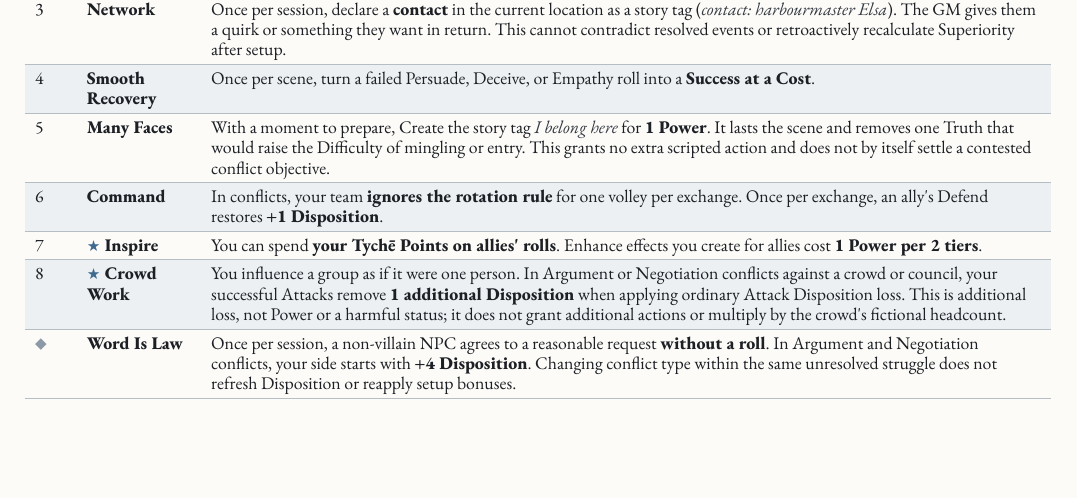
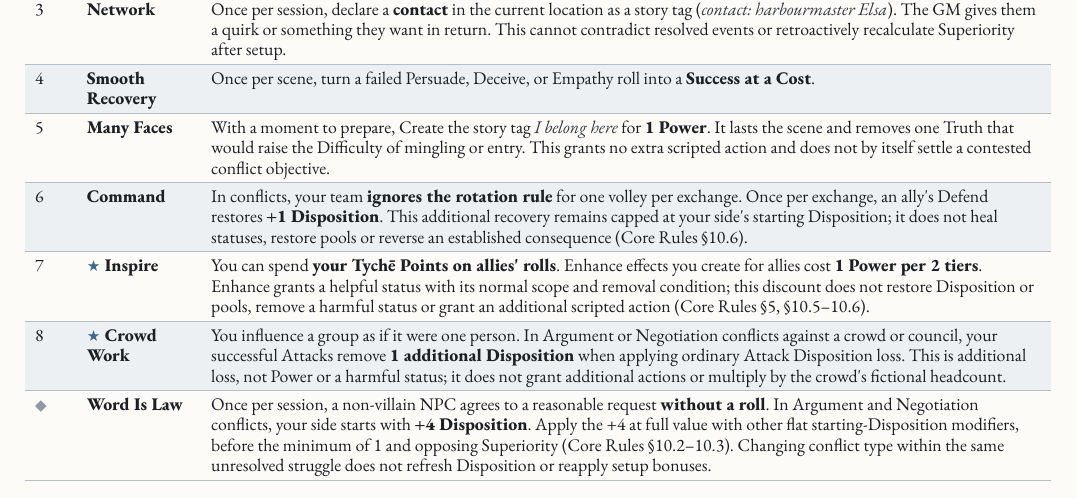
Before and after one commit to SkroxiousDM/2d12GameSystem, a Typst document (docs/2d12System/the-2d12-system-v2-core-rulebook.typ, which reads docs/2d12System/chapter-5.6-interlocutor.typ): part of page 84 of 109, cut so that both start at the same text, the shorter picture padded with empty space. Compiled offline with Typst 0.15; a missing font is replaced by an installed copy or a similar font.

Commit message:
Clarify Interlocutor recovery, Enhance and setup modifier boundaries

```diff
--- a/docs/2d12System/chapter-5.6-interlocutor.typ
+++ b/docs/2d12System/chapter-5.6-interlocutor.typ
@@ -35,10 +35,10 @@ Words open doors that swords can\'t. Diplomats, con artists, nobles, negotiators
     [3], [#strong[Network];], [Once per session, declare a #strong[contact] in the current location as a story tag (#emph[contact: harbourmaster Elsa];). The GM gives them a quirk or something they want in return. This cannot contradict resolved events or retroactively recalculate Superiority after setup.],
     [4], [#strong[Smooth Recovery];], [Once per scene, turn a failed Persuade, Deceive, or Empathy roll into a #strong[Success at a Cost];.],
     [5], [#strong[Many Faces];], [With a moment to prepare, Create the story tag #emph[I belong here] for #strong[1 Power];. It lasts the scene and removes one Truth that would raise the Difficulty of mingling or entry. This grants no extra scripted action and does not by itself settle a contested conflict objective.],
-    [6], [#strong[Command];], [In conflicts, your team #strong[ignores the rotation rule] for one volley per exchange. Once per exchange, an ally\'s Defend restores #strong[+1 Disposition];.],
-    [7], [#strong[★ Inspire];], [You can spend #strong[your Tychē Points on allies\' rolls];. Enhance effects you create for allies cost #strong[1 Power per 2 tiers];.],
+    [6], [#strong[Command];], [In conflicts, your team #strong[ignores the rotation rule] for one volley per exchange. Once per exchange, an ally\'s Defend restores #strong[+1 Disposition];. This additional recovery remains capped at your side\'s starting Disposition; it does not heal statuses, restore pools or reverse an established consequence (Core Rules §10.6).],
+    [7], [#strong[★ Inspire];], [You can spend #strong[your Tychē Points on allies\' rolls];. Enhance effects you create for allies cost #strong[1 Power per 2 tiers];. Enhance grants a helpful status with its normal scope and removal condition; this discount does not restore Disposition or pools, remove a harmful status or grant an additional scripted action (Core Rules §5, §10.5--10.6).],
     [8], [#strong[★ Crowd Work];], [You influence a group as if it were one person. In Argument or Negotiation conflicts against a crowd or council, your successful Attacks remove #strong[1 additional Disposition] when applying ordinary Attack Disposition loss. This is additional loss, not Power or a harmful status; it does not grant additional actions or multiply by the crowd\'s fictional headcount.],
-    [◆], [#strong[Word Is Law];], [Once per session, a non-villain NPC agrees to a reasonable request #strong[without a roll];. In Argument and Negotiation conflicts, your side starts with #strong[+4 Disposition];. Changing conflict type within the same unresolved struggle does not refresh Disposition or reapply setup bonuses.],
+    [◆], [#strong[Word Is Law];], [Once per session, a non-villain NPC agrees to a reasonable request #strong[without a roll];. In Argument and Negotiation conflicts, your side starts with #strong[+4 Disposition];. Apply the +4 at full value with other flat starting-Disposition modifiers, before the minimum of 1 and opposing Superiority (Core Rules §10.2--10.3). Changing conflict type within the same unresolved struggle does not refresh Disposition or reapply setup bonuses.],
   )]
   , kind: table
   )
```
